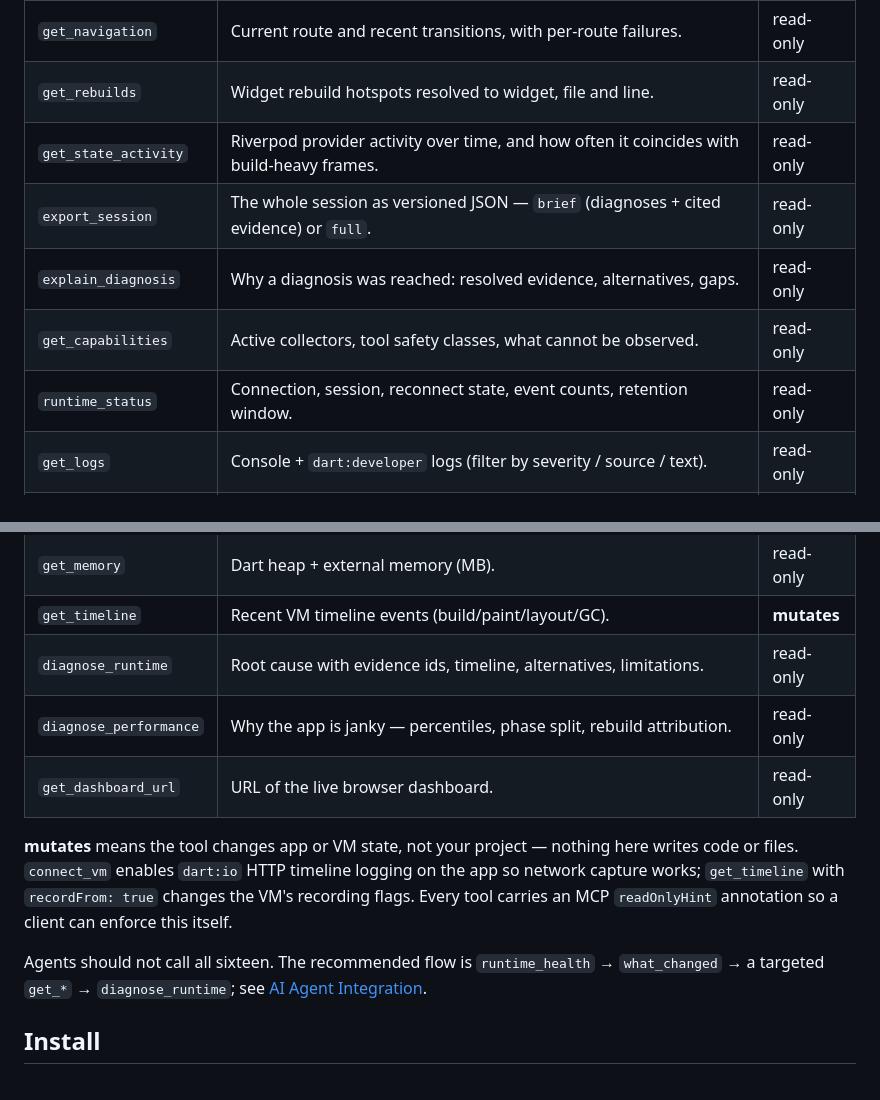
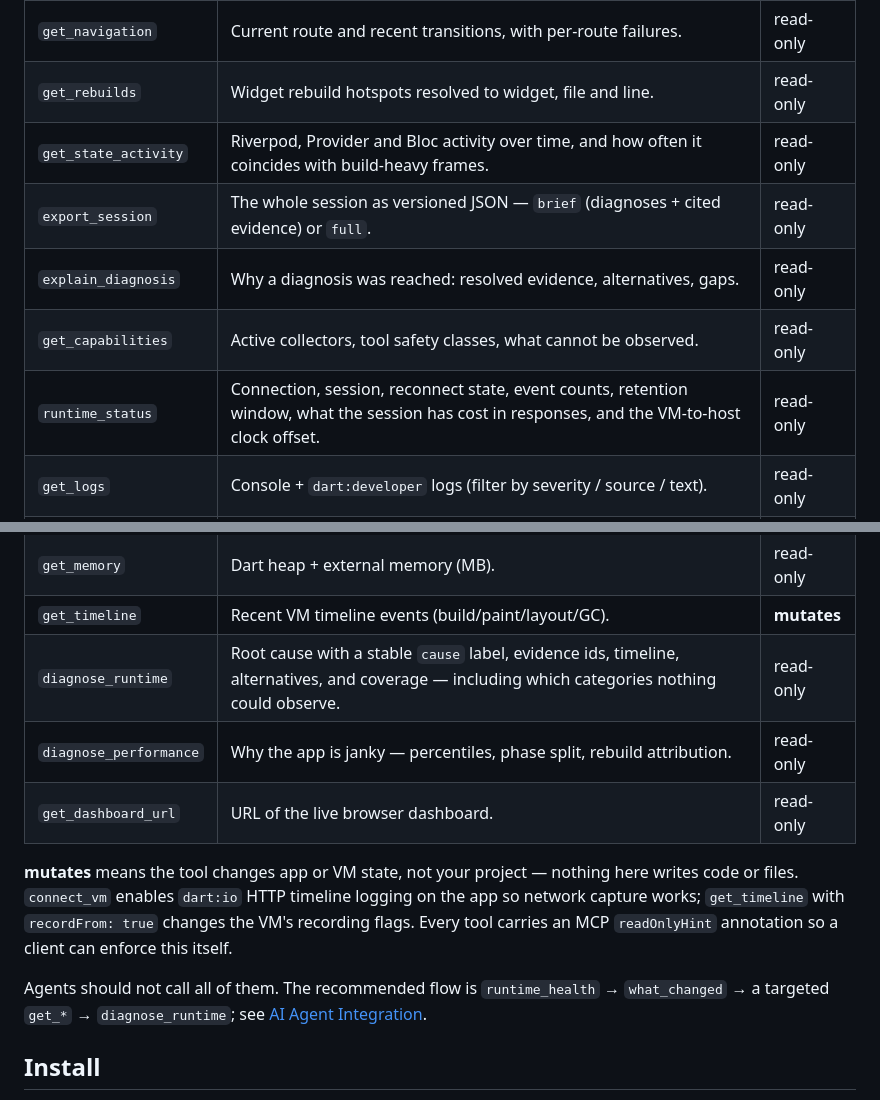
Before and after one commit to itsonu/flutter-lamp, a Markdown page: README.md, 2 parts joined by grey strips. Drawn GitHub-style.

```diff
--- a/README.md
+++ b/README.md
@@ -62,11 +62,11 @@ state over official Flutter/Dart APIs (never scraping DevTools), so instead of
 | `what_changed` | Evidence from the window before a failure, with a timeline. | read-only |
 | `get_navigation` | Current route and recent transitions, with per-route failures. | read-only |
 | `get_rebuilds` | Widget rebuild hotspots resolved to widget, file and line. | read-only |
-| `get_state_activity` | Riverpod provider activity over time, and how often it coincides with build-heavy frames. | read-only |
+| `get_state_activity` | Riverpod, Provider and Bloc activity over time, and how often it coincides with build-heavy frames. | read-only |
 | `export_session` | The whole session as versioned JSON — `brief` (diagnoses + cited evidence) or `full`. | read-only |
 | `explain_diagnosis` | Why a diagnosis was reached: resolved evidence, alternatives, gaps. | read-only |
 | `get_capabilities` | Active collectors, tool safety classes, what cannot be observed. | read-only |
-| `runtime_status` | Connection, session, reconnect state, event counts, retention window. | read-only |
+| `runtime_status` | Connection, session, reconnect state, event counts, retention window, what the session has cost in responses, and the VM-to-host clock offset. | read-only |
 | `get_logs` | Console + `dart:developer` logs (filter by severity / source / text). | read-only |
 | `get_exceptions` | Framework & unhandled exceptions **with stack traces**. | read-only |
 | `get_frames` | Frame build/raster timings; `onlyJanky` filter. | read-only |
@@ -75,7 +75,7 @@ state over official Flutter/Dart APIs (never scraping DevTools), so instead of
 | `get_selected_widget` | Widget currently selected in the Inspector. | read-only |
 | `get_memory` | Dart heap + external memory (MB). | read-only |
 | `get_timeline` | Recent VM timeline events (build/paint/layout/GC). | **mutates** |
-| `diagnose_runtime` | Root cause with evidence ids, timeline, alternatives, limitations. | read-only |
+| `diagnose_runtime` | Root cause with a stable `cause` label, evidence ids, timeline, alternatives, and coverage — including which categories nothing could observe. | read-only |
 | `diagnose_performance` | Why the app is janky — percentiles, phase split, rebuild attribution. | read-only |
 | `get_dashboard_url` | URL of the live browser dashboard. | read-only |
 
@@ -85,7 +85,7 @@ on the app so network capture works; `get_timeline` with `recordFrom: true`
 changes the VM's recording flags. Every tool carries an MCP `readOnlyHint`
 annotation so a client can enforce this itself.
 
-Agents should not call all sixteen. The recommended flow is
+Agents should not call all of them. The recommended flow is
 `runtime_health` → `what_changed` → a targeted `get_*` → `diagnose_runtime`;
 see [AI Agent Integration](docs/AI-Agent-Integration.md).
 
```
Also changed, not shown: other parts of README.md (+28 -9 lines).
